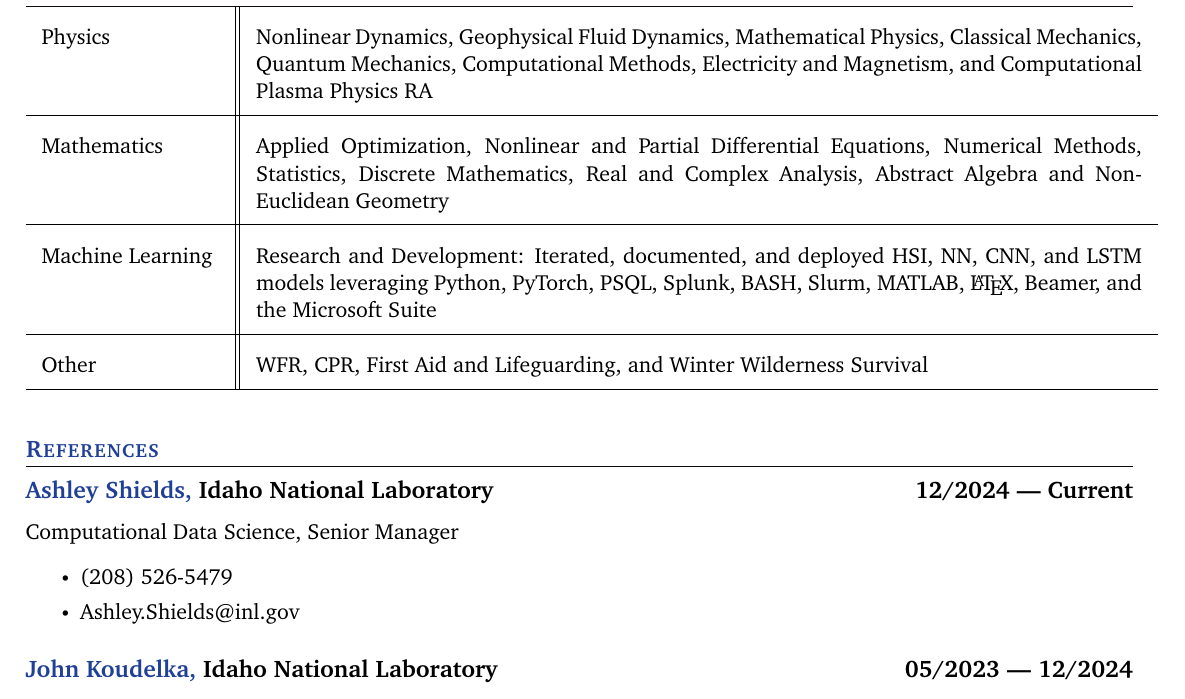
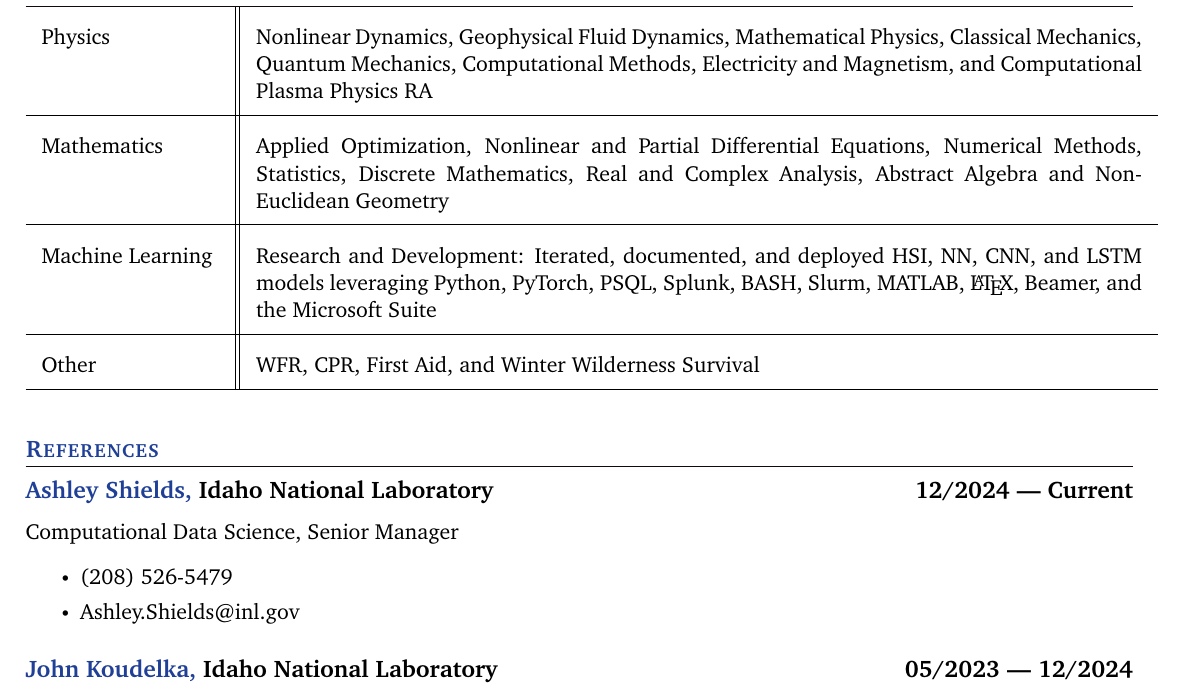
Before and after one commit to DempseyRogers/INL_Resume_2025, a LaTeX CV (Rogers_Resume_2025_02.tex): part of page 2 of 2, cut so that both start at the same text. Compiled offline with pdfLaTeX.

Commit message:
rewording

```diff
--- a/Rogers_Resume_2025_02.tex
+++ b/Rogers_Resume_2025_02.tex
@@ -173,7 +168,7 @@ Security Department Programs, and working groups
         Quantum Mechanics, Computational Methods, Electricity and Magnetism, and Computational Plasma Physics RA \\\hline
         Mathematics& Applied Optimization, Nonlinear and Partial Differential Equations, Numerical Methods, Statistics, Discrete Mathematics, Real and Complex Analysis, Abstract Algebra and Non-Euclidean Geometry \\\hline
         Machine Learning & Research and Development: Iterated, documented, and deployed HSI, NN, CNN, and LSTM models leveraging Python, PyTorch, PSQL, Splunk, BASH, Slurm, MATLAB, \LaTeX,  Beamer, and the Microsoft Suite \\\hline
-        Other& WFR, CPR, First Aid and Lifeguarding, and Winter Wilderness Survival\\\hline
+        Other& WFR, CPR, First Aid, and Winter Wilderness Survival\\\hline
     \end{tabular}
     % \caption{Caption}
     % \label{tab:my_label}
```
Also changed, not shown: Rogers_Resume_2025_02.pdf, Rogers_Resume_2025_02.tex (5 more changed lines), 3 other files.
